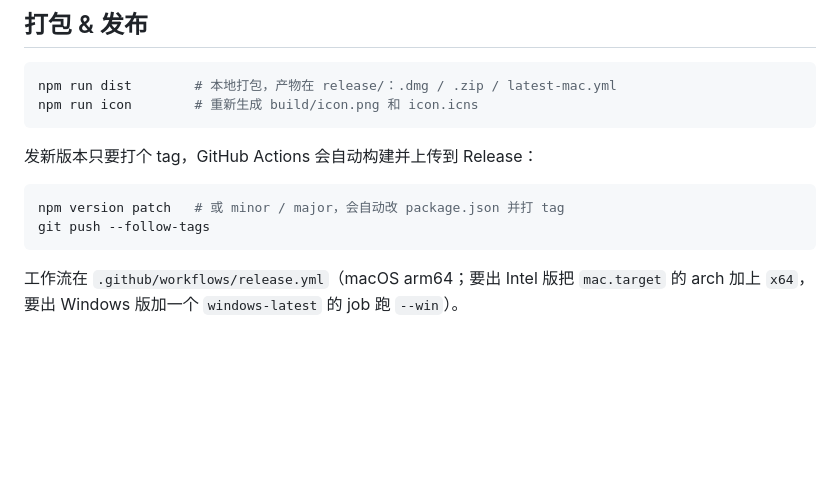
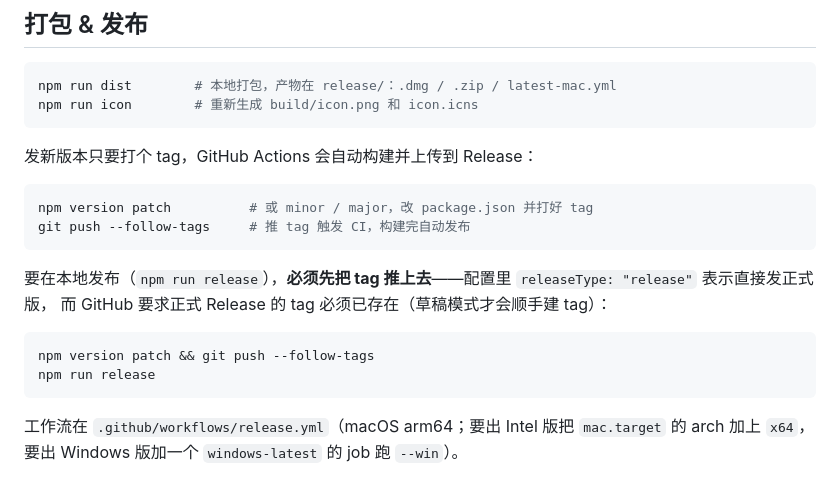
Before and after one commit to cod7ce/kid-scratch-app, a Markdown page: README.md, the part around the change. Rendered like a GitHub page; blank space fills up the shorter version.

Commit message:
README：本地发布前必须先推 tag
releaseType 设成 release 后，GitHub 要求正式 Release 的 tag 必须已存在，
否则报 422 "Published releases must have a valid tag"。CI 走 tag 触发所以没这个问题。

Co-Authored-By: Claude Opus 5 (1M context) <noreply@anthropic.com>
Claude-Session: https://claude.ai/code/session_01XK3KUpWg6faL1CsG2N1S8d

````diff
--- a/README.md
+++ b/README.md
@@ -113,8 +113,16 @@ npm run icon        # 重新生成 build/icon.png 和 icon.icns
 发新版本只要打个 tag，GitHub Actions 会自动构建并上传到 Release：
 
 ```bash
-npm version patch   # 或 minor / major，会自动改 package.json 并打 tag
-git push --follow-tags
+npm version patch          # 或 minor / major，改 package.json 并打好 tag
+git push --follow-tags     # 推 tag 触发 CI，构建完自动发布
+```
+
+要在本地发布（`npm run release`），**必须先把 tag 推上去**——配置里 `releaseType: "release"` 表示直接发正式版，
+而 GitHub 要求正式 Release 的 tag 必须已存在（草稿模式才会顺手建 tag）：
+
+```bash
+npm version patch && git push --follow-tags
+npm run release
 ```
 
 工作流在 `.github/workflows/release.yml`（macOS arm64；要出 Intel 版把 `mac.target` 的 arch 加上 `x64`，要出 Windows 版加一个 `windows-latest` 的 job 跑 `--win`）。
````
